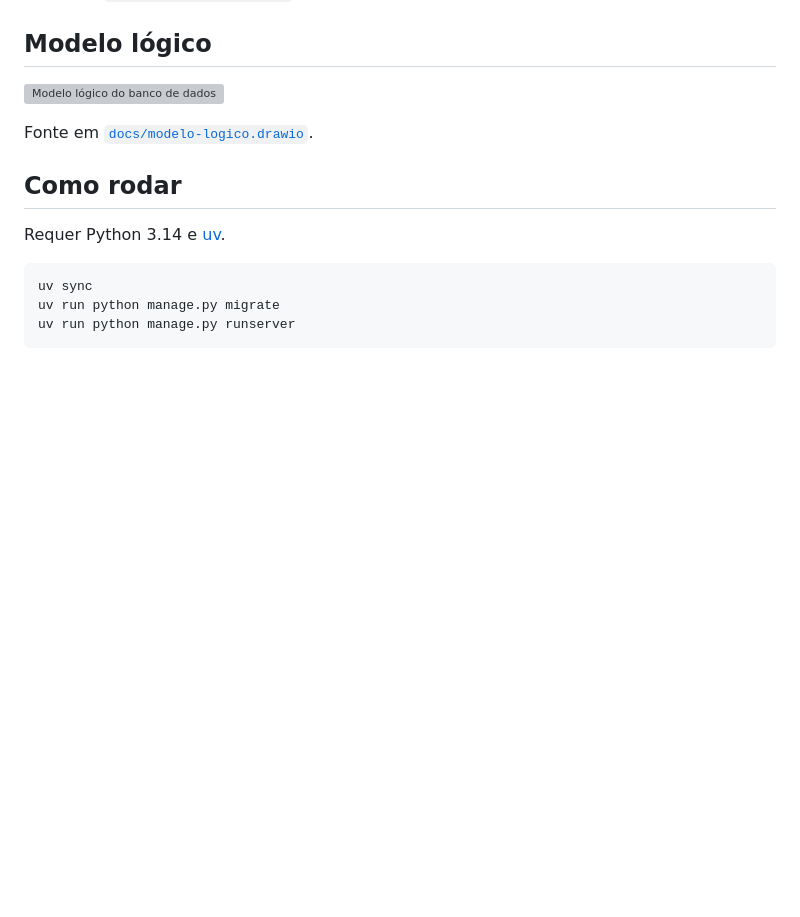
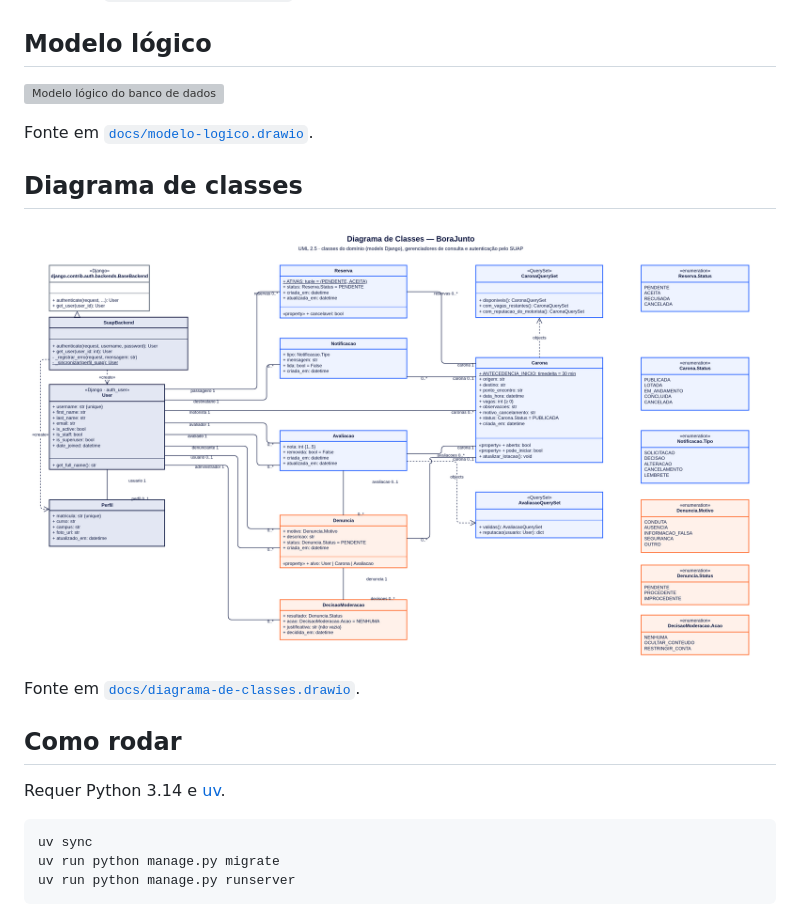
Before and after one commit to vMatheusCouto/borajunto, a Markdown page: README.md, the part around the change. Drawn GitHub-style; pictures changed too: docs/diagrama-de-classes.png (added); blank space fills up the shorter version; grey boxes are pictures that could not be loaded.

Commit message:
docs: adiciona o diagrama de classes

```diff
--- a/README.md
+++ b/README.md
@@ -32,6 +32,12 @@ Fonte em [`docs/diagrama-er.drawio`](docs/diagrama-er.drawio).
 
 Fonte em [`docs/modelo-logico.drawio`](docs/modelo-logico.drawio).
 
+## Diagrama de classes
+
+![Diagrama de classes](docs/diagrama-de-classes.png)
+
+Fonte em [`docs/diagrama-de-classes.drawio`](docs/diagrama-de-classes.drawio).
+
 ## Como rodar
 
 Requer Python 3.14 e [uv](https://docs.astral.sh/uv/).
```
Also changed, not shown: 1 other file.
